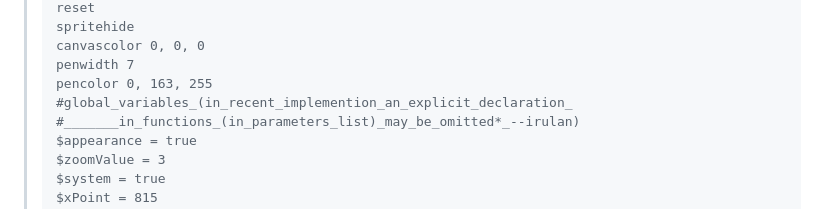
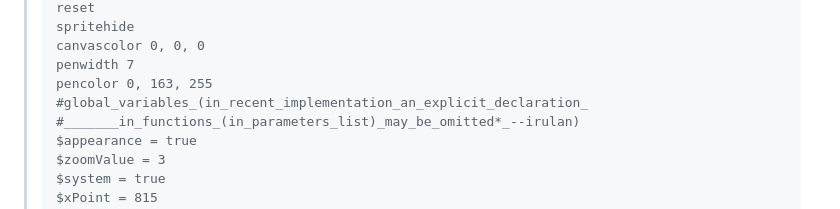
Before and after one commit to irulanCorrino/treefingers, a Markdown page: source/diff-sugar/README.md, the part around the change. Rendered like a GitHub page.

Commit message:
Update README.md
illiteracy

```diff
--- a/source/diff-sugar/README.md
+++ b/source/diff-sugar/README.md
@@ -1042,7 +1042,7 @@
 > canvascolor 0, 0, 0
 > penwidth 7
 > pencolor 0, 163, 255
-> #global_variables_(in_recent_implemention_an_explicit_declaration_
+> #global_variables_(in_recent_implementation_an_explicit_declaration_
 > #_______in_functions_(in_parameters_list)_may_be_omitted*_--irulan)
 > $appearance = true
 > $zoomValue = 3
```
